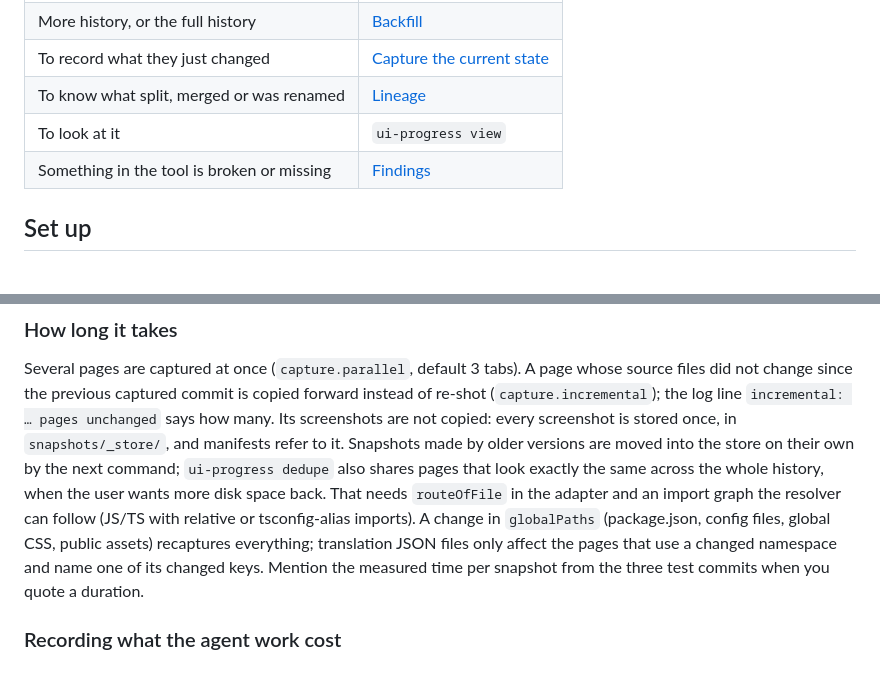
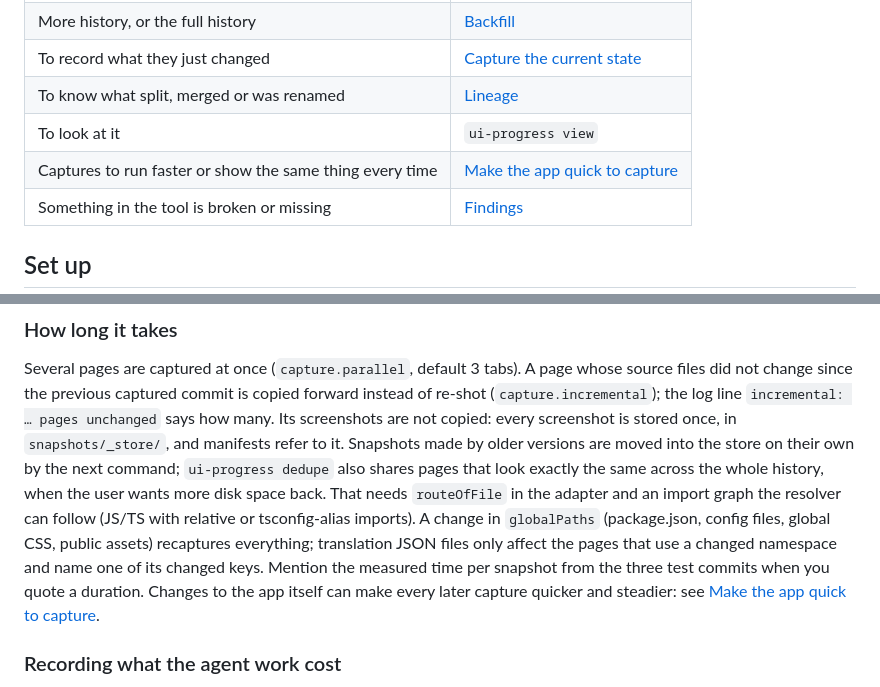
Before and after one commit to sebamomann/ui-progress, a Markdown page: skills/history/SKILL.md, 2 parts joined by grey strips. Rendered like a GitHub page; blank space fills up the shorter version.

```diff
--- a/skills/history/SKILL.md
+++ b/skills/history/SKILL.md
@@ -27,6 +27,7 @@ example in `${CLAUDE_PLUGIN_ROOT}/examples/nextjs-prisma-postgres/`.
 | To record what they just changed | [Capture the current state](#capture-the-current-state) |
 | To know what split, merged or was renamed | [Lineage](#lineage) |
 | To look at it | `ui-progress view` |
+| Captures to run faster or show the same thing every time | [Make the app quick to capture](#make-the-app-quick-to-capture) |
 | Something in the tool is broken or missing | [Findings](#findings) |
 
 ## Set up
@@ -205,7 +206,8 @@ That needs `routeOfFile` in the adapter and an import graph the resolver can fol
 with relative or tsconfig-alias imports). A change in `globalPaths` (package.json, config
 files, global CSS, public assets) recaptures everything; translation JSON files only affect
 the pages that use a changed namespace and name one of its changed keys. Mention the measured time per snapshot from the
-three test commits when you quote a duration.
+three test commits when you quote a duration. Changes to the app itself can make every
+later capture quicker and steadier: see [Make the app quick to capture](#make-the-app-quick-to-capture).
 
 ### Recording what the agent work cost
 
```
Also changed, not shown: other parts of skills/history/SKILL.md (+55 -0 lines).
